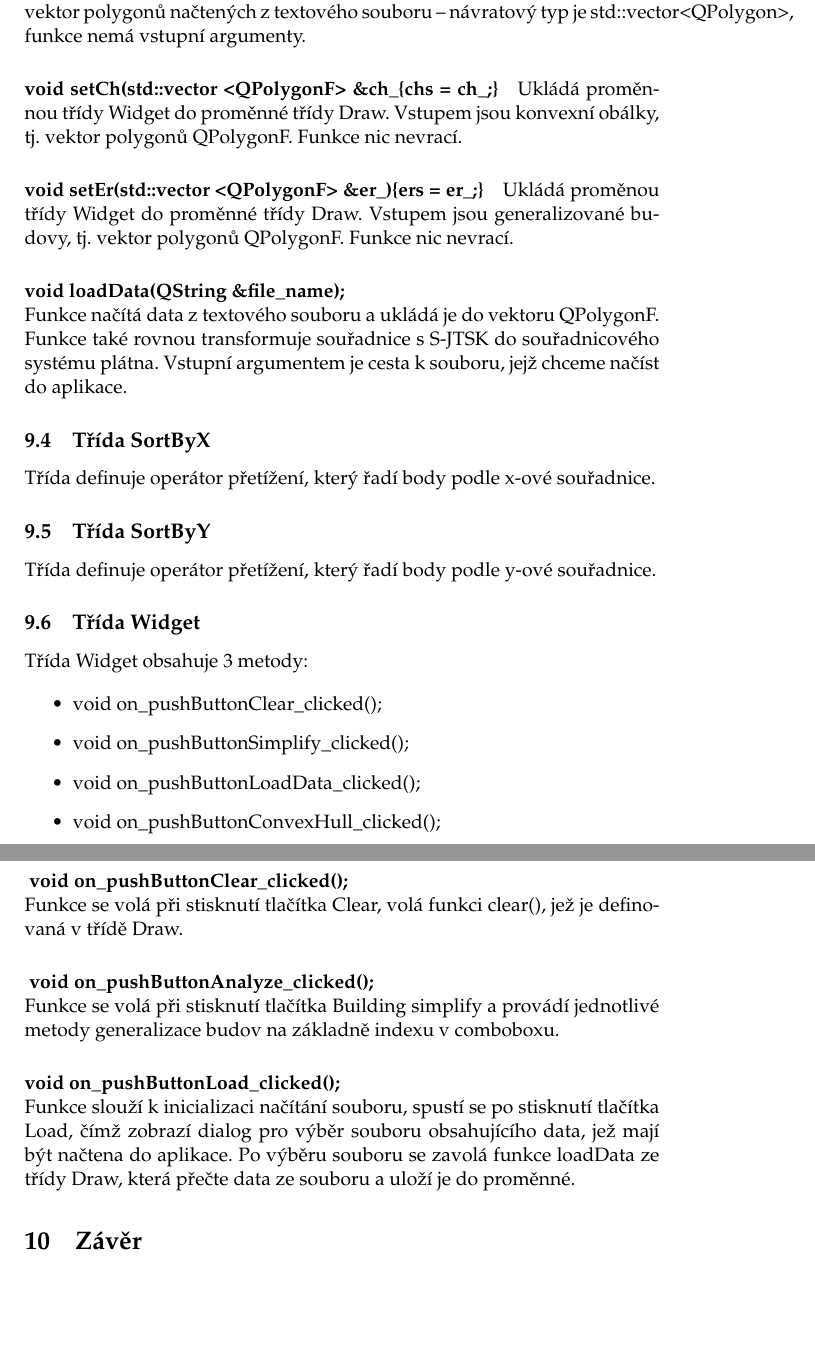
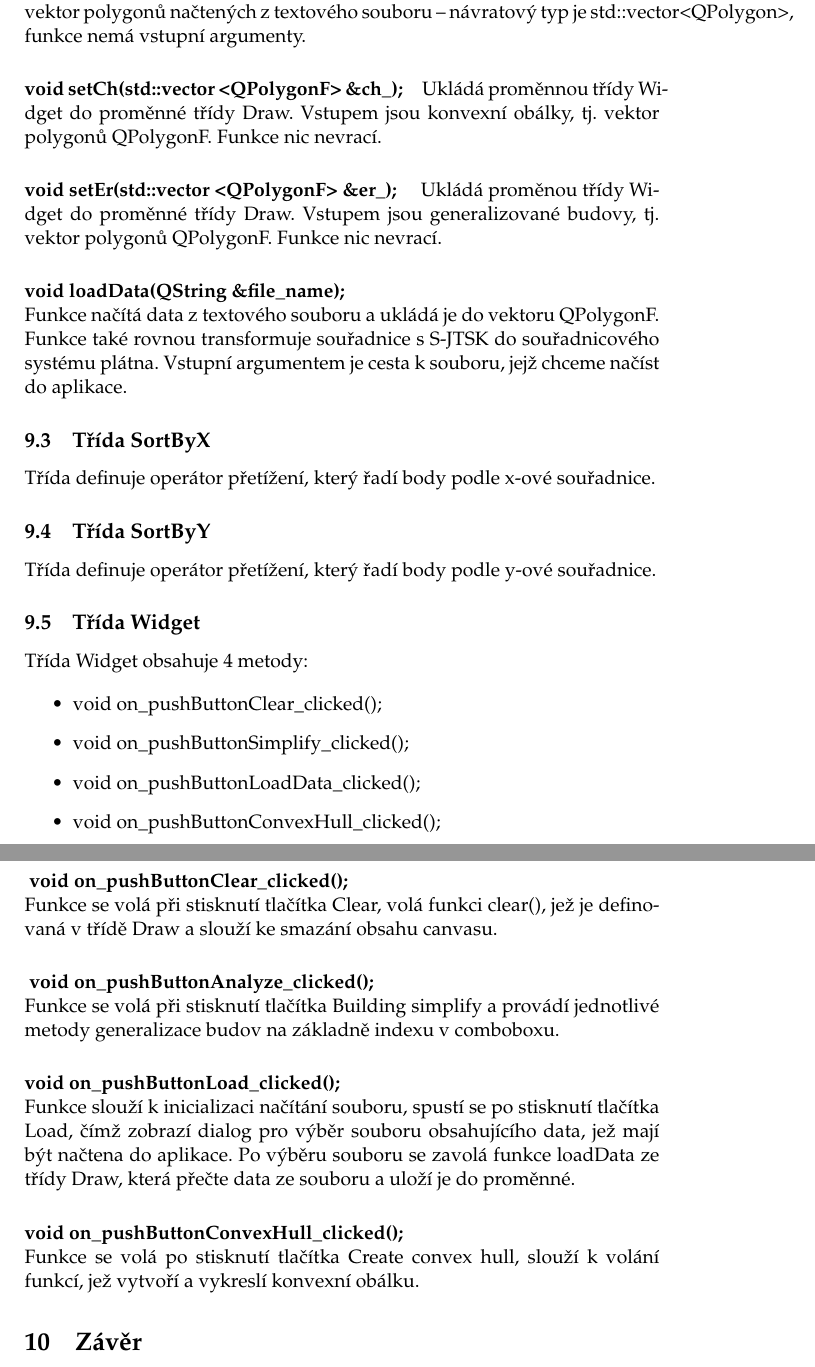
Before and after one commit to monikakrizova/ADK_uloha2_Hoffmann_Krizova, a LaTeX document (ADK_U2_TZ/U2_TZ.tex): two parts of pages 21 and 22 of 22, joined at a grey line, cut so that both start at the same text, the shorter picture padded with empty space. Compiled offline with pdfLaTeX.

Commit message:
Small corrections

```diff
--- a/ADK_U2_TZ/U2_TZ.tex
+++ b/ADK_U2_TZ/U2_TZ.tex
@@ -522,10 +521,10 @@
 
  	Funkce vrací vektor polygonů načtených z textového souboru – návratový typ je std::vector<QPolygon>, funkce nemá vstupní argumenty.
 
-	\paragraph{void setCh(std::vector <QPolygonF> \&ch\_\{chs = ch\_;\}}
+	\paragraph{void setCh(std::vector <QPolygonF> \&ch\_);}
 	Ukládá proměnnou třídy Widget do proměnné třídy Draw. Vstupem jsou konvexní obálky, tj. vektor polygonů QPolygonF. Funkce nic nevrací.
 
-	\paragraph{void setEr(std::vector <QPolygonF> \&er\_)\{ers = er\_;\}}
+	\paragraph{void setEr(std::vector <QPolygonF> \&er\_);                                                                                                                                                                                                                                                                             }
 	Ukládá proměnou třídy Widget do proměnné třídy Draw. Vstupem jsou generalizované budovy, tj. vektor polygonů QPolygonF. Funkce nic nevrací.
 
  	\paragraph{void loadData(QString \&file\_name);}\mbox{}\\
@@ -538,7 +537,7 @@
  	Třída definuje operátor přetížení, který řadí body podle y-ové souřadnice.
 
  	\subsection{Třída Widget}
- 	Třída Widget obsahuje 3 metody:
+ 	Třída Widget obsahuje 4 metody:
 
  	\begin{itemize}
  		\item void on\_pushButtonClear\_clicked();
@@ -549,7 +548,7 @@
  	\end{itemize}
 
  	\paragraph{ void on\_pushButtonClear\_clicked();}\mbox{}\\
- 	Funkce se volá při stisknutí tlačítka Clear, volá funkci clear(), jež je definovaná v třídě Draw.
+ 	Funkce se volá při stisknutí tlačítka Clear, volá funkci clear(), jež je definovaná v třídě Draw a slouží ke smazání obsahu canvasu.
 
  	\paragraph{ void on\_pushButtonAnalyze\_clicked();}\mbox{}\\
  	Funkce se volá při stisknutí tlačítka Building simplify a provádí jednotlivé metody generalizace budov na základně indexu v comboboxu.
@@ -557,7 +556,8 @@
  	\paragraph{void on\_pushButtonLoad\_clicked();}\mbox{}\\
  	Funkce slouží k inicializaci načítání souboru, spustí se po stisknutí tlačítka Load, čímž zobrazí dialog pro výběr souboru obsahujícího data, jež mají být načtena do aplikace. Po výběru souboru se zavolá funkce loadData ze třídy Draw, která přečte data ze souboru a uloží je do proměnné.
 
-
+	\paragraph{void on\_pushButtonConvexHull\_clicked();}\mbox{}\\
+	Funkce se volá po stisknutí tlačítka Create convex hull, slouží k volání funkcí, jež vytvoří a vykreslí konvexní obálku.
 	%----------------------------------------------------------------------------------------
 	%	ZÁVĚR
 	%----------------------------------------------------------------------------------------
```
Also changed, not shown: ADK_U2_TZ/U2_TZ.pdf, ADK_U2_TZ/U2_TZ.tex (3 more changed lines), 4 other files.
